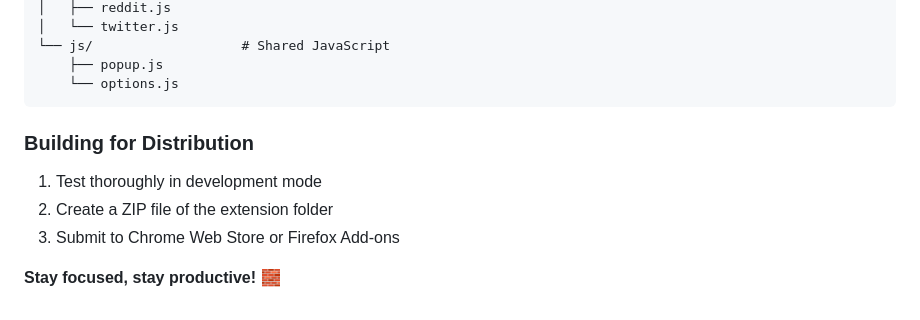
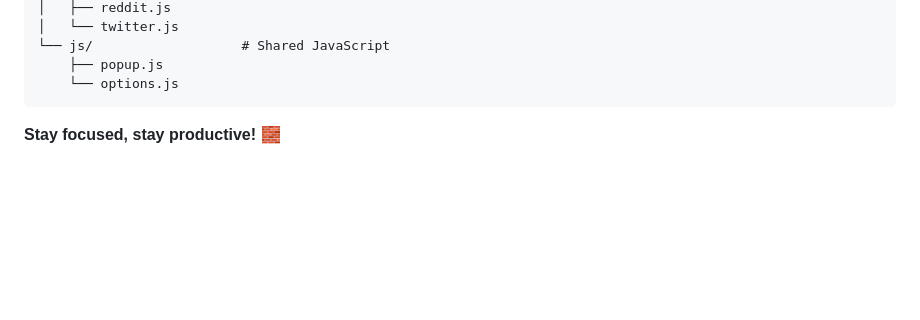
Before and after one commit to rahulrakesh10/WebWall, a Markdown page: README.md, the part around the change. Drawn GitHub-style; blank space fills up the shorter version.

Commit message:
Remove distribution build instructions from README
Removed the 'Building for Distribution' section from README.

````diff
--- a/README.md
+++ b/README.md
@@ -142,10 +142,4 @@ Focus-Blocks/
     ├── popup.js
     └── options.js
 ```
-
-### Building for Distribution
-1. Test thoroughly in development mode
-2. Create a ZIP file of the extension folder
-3. Submit to Chrome Web Store or Firefox Add-ons
-
 **Stay focused, stay productive! 🧱**
````
